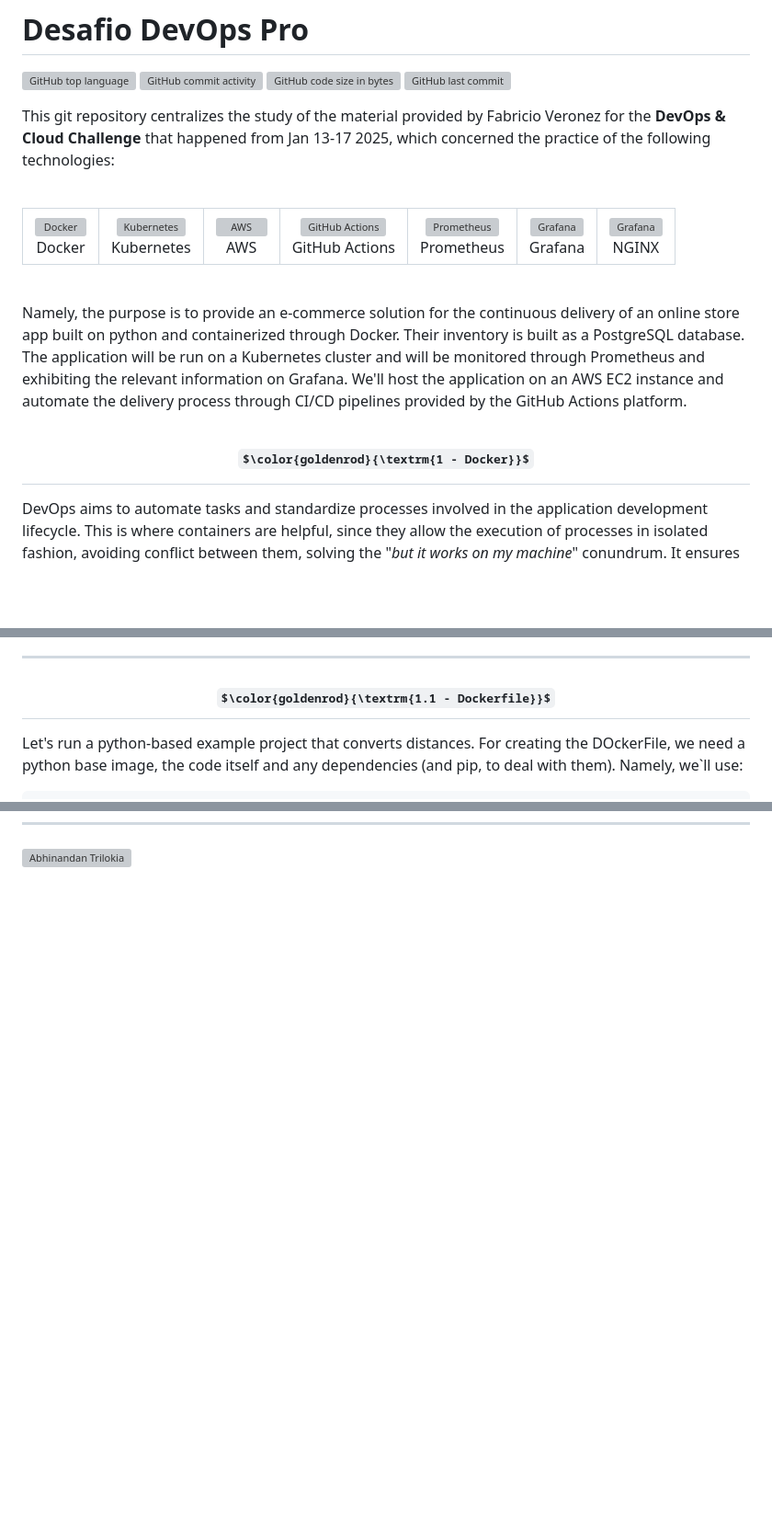
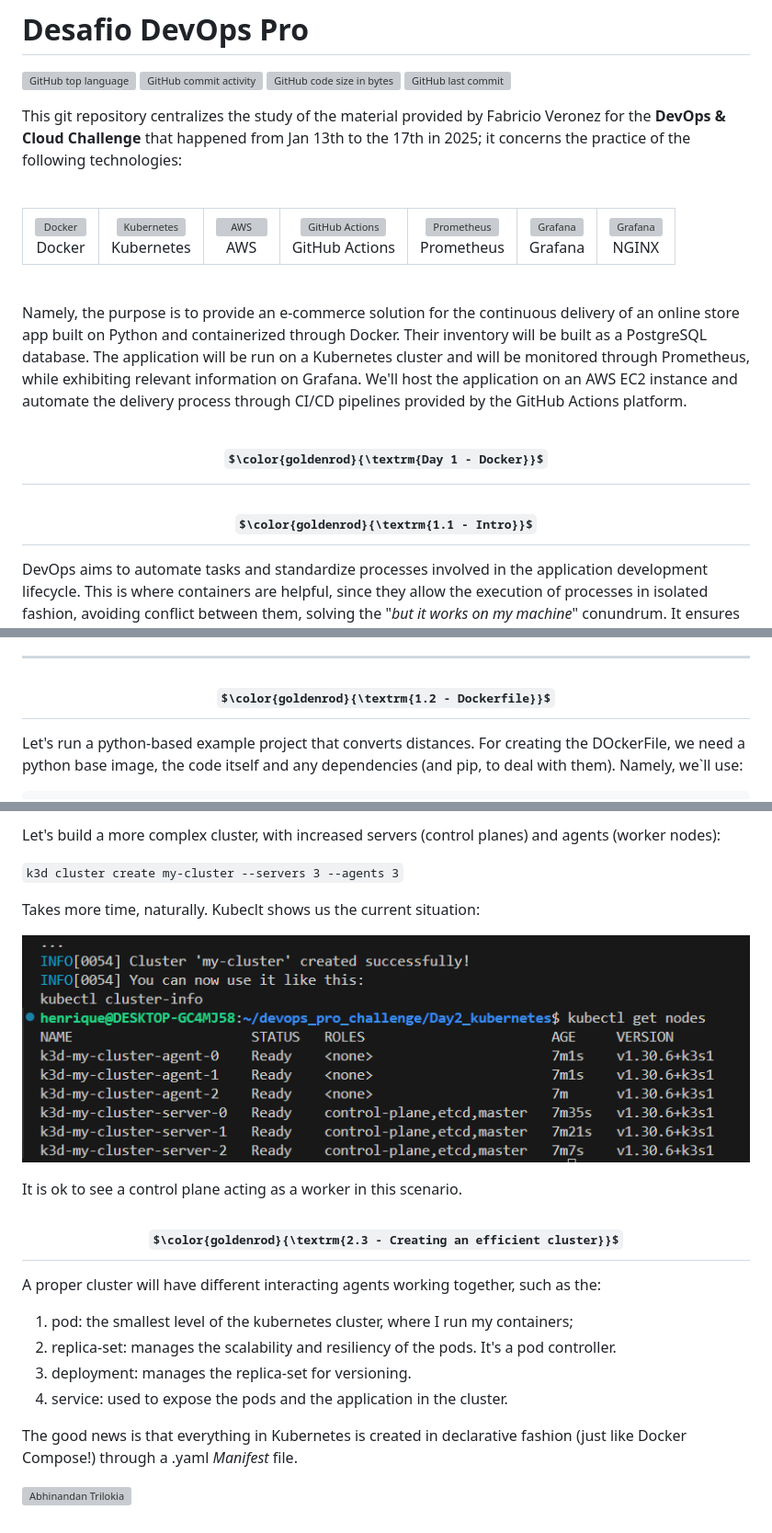
Before and after one commit to hbatistuzzo/DevOpsPro_Challenge, a Markdown page: readme.md, 3 parts joined by grey strips. Shown: that part at 92% size. Rendered like a GitHub page; pictures changed too: Day2_kubernetes/intro2.png (added); some formulas as TeX source; blank space fills up the shorter version; grey boxes are pictures that could not be loaded.

Commit message:
first steps with clusters

```diff
--- a/readme.md
+++ b/readme.md
@@ -5,7 +5,7 @@
 ![GitHub code size in bytes](https://img.shields.io/github/languages/code-size/hbatistuzzo/desafio_devops_pro)
 ![GitHub last commit](https://img.shields.io/github/last-commit/hbatistuzzo/desafio_devops_pro)
 
-This git repository centralizes the study of the material provided by Fabricio Veronez for the **DevOps & Cloud Challenge** that happened from Jan 13-17 2025, which concerned the practice of the following technologies:
+This git repository centralizes the study of the material provided by Fabricio Veronez for the **DevOps & Cloud Challenge** that happened from Jan 13th to the 17th in 2025; it concerns the practice of the following technologies:
 
 <br>
 
@@ -46,14 +46,19 @@ This git repository centralizes the study of the material provided by Fabricio V
 
 <br>
 
-Namely, the purpose is to provide an e-commerce solution for the continuous delivery of an online store app built on python and containerized through Docker. Their inventory is built as a PostgreSQL database. The application will be run on a Kubernetes cluster and will be monitored through Prometheus and exhibiting the relevant information on Grafana. We'll host the application on an AWS EC2 instance and automate the delivery process through CI/CD pipelines provided by the GitHub Actions platform.
+Namely, the purpose is to provide an e-commerce solution for the continuous delivery of an online store app built on Python and containerized through Docker. Their inventory will be built as a PostgreSQL database. The application will be run on a Kubernetes cluster and will be monitored through Prometheus, while exhibiting relevant information on Grafana. We'll host the application on an AWS EC2 instance and automate the delivery process through CI/CD pipelines provided by the GitHub Actions platform.
 
 <div align="center">
 
-# $\color{goldenrod}{\textrm{1 - Docker}}$
+# $\color{goldenrod}{\textrm{Day 1 - Docker}}$
 
 </div>
 
+<div align="center">
+
+## $\color{goldenrod}{\textrm{1.1 - Intro}}$
+
+</div>
 
 DevOps aims to automate tasks and standardize processes involved in the application development lifecycle. This is where containers are helpful, since they allow the execution of processes in isolated fashion, avoiding conflict between them, solving the "_but it works on my machine_" conundrum. It ensures the application runs the same way regardless of the environment or OS. In a nutshell, it enforces isolation, portability, initialization speed and consistency in the app behavior. Docker is by far the most adopted container solution, and the one we'll use here.
 
@@ -80,7 +85,7 @@ To stop, we use `docker container stop <container-id>`; we can now remove this c
 
 <div align="center">
 
-## $\color{goldenrod}{\textrm{1.1 - Dockerfile}}$
+## $\color{goldenrod}{\textrm{1.2 - Dockerfile}}$
 </div>
 
 Let's run a python-based example project that converts distances. For creating the DOckerFile, we need a python base image, the code itself and any dependencies (and pip, to deal with them). Namely, we`ll use:
@@ -156 +213,32 @@ Since this is the latest version, it's also a good practice to label it as such.
+Let's build a more complex cluster, with increased servers (control planes) and agents (worker nodes):
+
+`k3d cluster create my-cluster --servers 3 --agents 3`
+
+Takes more time, naturally. Kubeclt shows us the current situation:
+
+<p align="center">
+<img alt="Docker" width="100%" src="Day2_kubernetes/intro2.png"/>
+</p>
+
+It is ok to see a control plane acting as a worker in this scenario.
+
+<div align="center">
+
+## $\color{goldenrod}{\textrm{2.3 - Creating an efficient cluster}}$
+
+</div>
+
+A proper cluster will have different interacting agents working together, such as the:
+
+1) pod: the smallest level of the kubernetes cluster, where I run my containers;
+2) replica-set: manages the scalability and resiliency of the pods. It's a pod controller.
+3) deployment: manages the replica-set for versioning.
+4) service: used to expose the pods and the application in the cluster.
+
+The good news is that everything in Kubernetes is created in declarative fashion (just like Docker Compose!) through a .yaml _Manifest_ file.
+
+
+
+
+
 ![Abhinandan Trilokia](https://raw.githubusercontent.com/Trilokia/Trilokia/379277808c61ef204768a61bbc5d25bc7798ccf1/bottom_header.svg)
```
Also changed, not shown: other parts of readme.md (+54 -2 lines), Day1_docker/dc.png (renamed from dc.png), Day2_kubernetes/intro.png (added), Day2_kubernetes/weebl.png (added).
